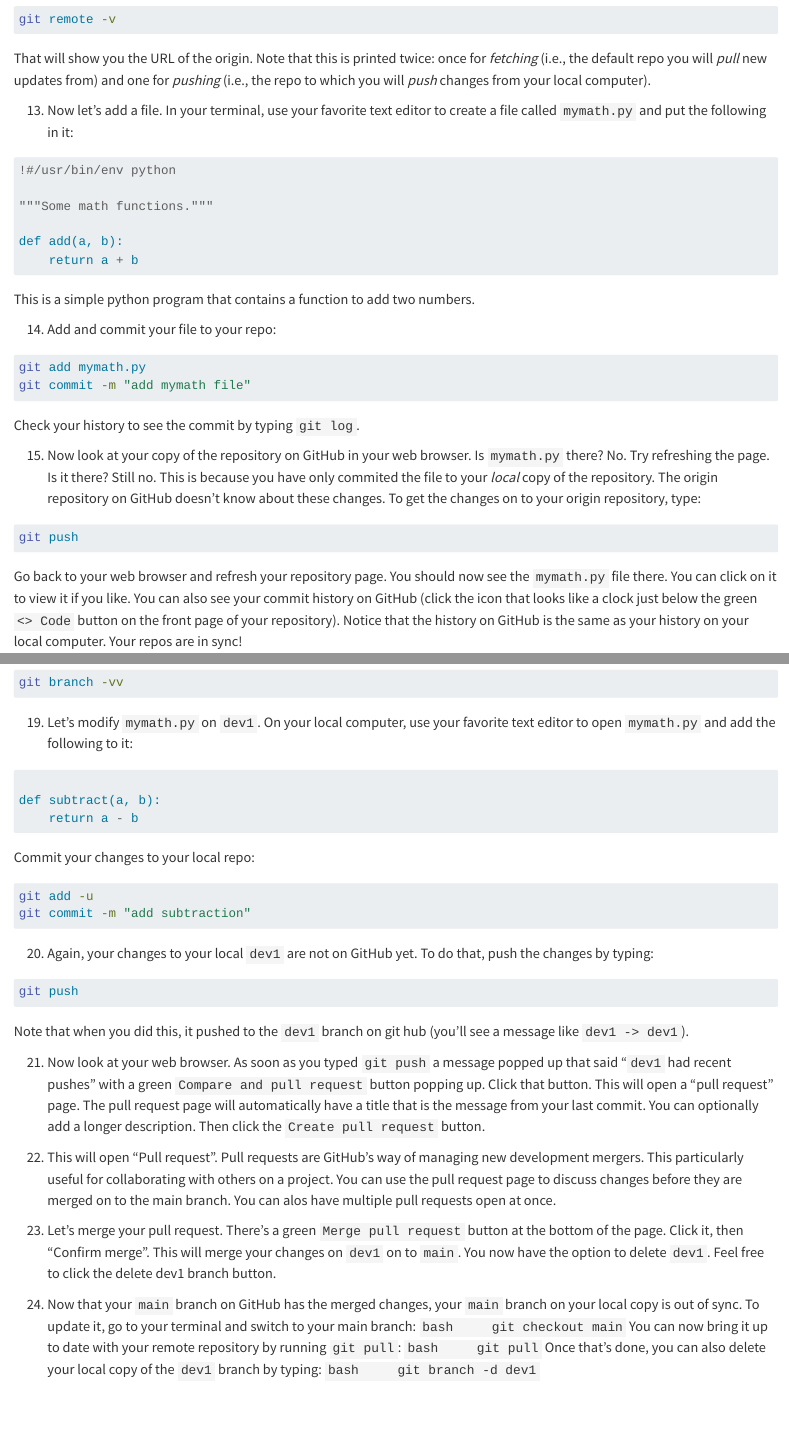
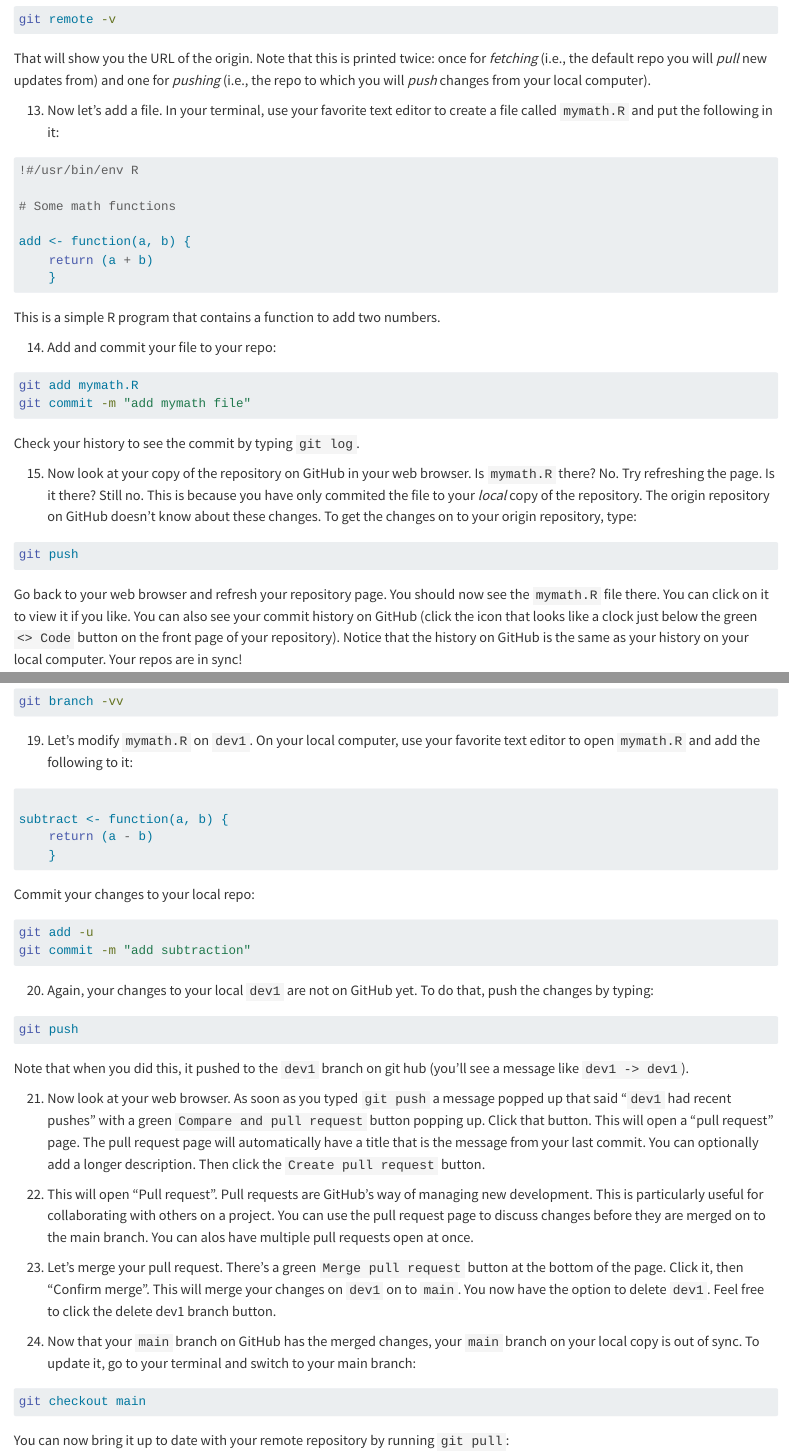
Before and after one commit to SU-OSPO/workshop-r-intro, a Quarto document (lessons/github/exercise2.qmd): the page in a window 1100 px wide, from 1100 px down, and a second part further down, joined at a grey line. Rendered offline with R 4.5, knitr and Pandoc in place of Quarto, with nearby package versions.

Commit message:
switch to R examples

````diff
--- a/lessons/github/exercise2.qmd
+++ b/lessons/github/exercise2.qmd
@@ -36,30 +36,31 @@ git remote -v
 ```
 That will show you the URL of the origin. Note that this is printed twice: once for *fetching* (i.e., the default repo you will *pull* new updates from) and one for *pushing* (i.e., the repo to which you will *push* changes from your local computer).
 
-13. Now let's add a file. In your terminal, use your favorite text editor to create a file called `mymath.py` and put the following in it:
-```python
-!#/usr/bin/env python
+13. Now let's add a file. In your terminal, use your favorite text editor to create a file called `mymath.R` and put the following in it:
+```R
+!#/usr/bin/env R
 
-"""Some math functions."""
+# Some math functions
 
-def add(a, b):
-    return a + b
+add <- function(a, b) {
+    return (a + b)
+    }
 ```
 
-This is a simple python program that contains a function to add two numbers.
+This is a simple R program that contains a function to add two numbers.
 
 14. Add and commit your file to your repo:
 ```bash
-git add mymath.py
+git add mymath.R
 git commit -m "add mymath file"
 ```
 Check your history to see the commit by typing `git log`.
 
-15. Now look at your copy of the repository on GitHub in your web browser. Is `mymath.py` there? No. Try refreshing the page. Is it there? Still no. This is because you have only commited the file to your *local* copy of the repository. The origin repository on GitHub doesn't know about these changes. To get the changes on to your origin repository, type:
+15. Now look at your copy of the repository on GitHub in your web browser. Is `mymath.R` there? No. Try refreshing the page. Is it there? Still no. This is because you have only commited the file to your *local* copy of the repository. The origin repository on GitHub doesn't know about these changes. To get the changes on to your origin repository, type:
 ```bash
 git push
 ```
-Go back to your web browser and refresh your repository page. You should now see the `mymath.py` file there. You can click on it to view it if you like. You can also see your commit history on GitHub (click the icon that looks like a clock just below the green `<> Code` button on the front page of your repository). Notice that the history on GitHub is the same as your history on your local computer. Your repos are in sync!
+Go back to your web browser and refresh your repository page. You should now see the `mymath.R` file there. You can click on it to view it if you like. You can also see your commit history on GitHub (click the icon that looks like a clock just below the green `<> Code` button on the front page of your repository). Notice that the history on GitHub is the same as your history on your local computer. Your repos are in sync!
 
 16. Let's create a branch to do some development work. We could do this on our local computer, but let's do it on GitHub instead. Click the drop down button that says "main" in the upper left corner of the website. Then click "View all branches". This will bring you to another page that shows you all your branches. Currently we only have one, `main`. Create a new branch by clicking the green `New branch` button in the upper right. In the "New branch name" field type `dev1` then click `Create new branch`. This will create the new branch.
 
@@ -78,11 +79,12 @@ Adding the extra `origin/dev1` instructs git to make your local `dev1` *track* t
 git branch -vv
 ```
 
-19. Let's modify `mymath.py` on `dev1`. On your local computer, use your favorite text editor to open `mymath.py` and add the following to it:
-```python
+19. Let's modify `mymath.R` on `dev1`. On your local computer, use your favorite text editor to open `mymath.R` and add the following to it:
+```R
 
-def subtract(a, b):
-    return a - b
+subtract <- function(a, b) {
+    return (a - b)
+    }
 ```
 Commit your changes to your local repo:
 ```bash
@@ -98,19 +100,19 @@ Note that when you did this, it pushed to the `dev1` branch on git hub (you'll s
 
 21. Now look at your web browser. As soon as you typed `git push` a message popped up that said "`dev1 ` had recent pushes" with a green `Compare and pull request` button popping up. Click that button. This will open a "pull request" page. The pull request page will automatically have a title that is the message from your last commit. You can optionally add a longer description. Then click the `Create pull request` button.
 
-22. This will open "Pull request". Pull requests are GitHub's way of managing new development mergers. This particularly useful for collaborating with others on a project. You can use the pull request page to discuss changes before they are merged on to the main branch. You can alos have multiple pull requests open at once.
+22. This will open "Pull request". Pull requests are GitHub's way of managing new development. This is particularly useful for collaborating with others on a project. You can use the pull request page to discuss changes before they are merged on to the main branch. You can alos have multiple pull requests open at once.
 
 23. Let's merge your pull request. There's a green `Merge pull request` button at the bottom of the page. Click it, then "Confirm merge". This will merge your changes on `dev1` on to `main`. You now have the option to delete `dev1`. Feel free to click the delete dev1 branch button.
 
 24. Now that your `main` branch on GitHub has the merged changes, your `main` branch on your local copy is out of sync. To update it, go to your terminal and switch to your main branch:
-    ```bash
-    git checkout main
-    ```
-    You can now bring it up to date with your remote repository by running `git pull`:
-    ```bash
-    git pull
-    ```
-    Once that's done, you can also delete your local copy of the `dev1` branch by typing:
-    ```bash
-    git branch -d dev1
-    ```
+```bash
+git checkout main
+```
+You can now bring it up to date with your remote repository by running `git pull`:
+```bash
+git pull
+```
+Once that's done, you can also delete your local copy of the `dev1` branch by typing:
+```bash
+git branch -d dev1
+```
````
Also changed, not shown: lessons/github/exercise3.qmd (+11 -10 lines).
